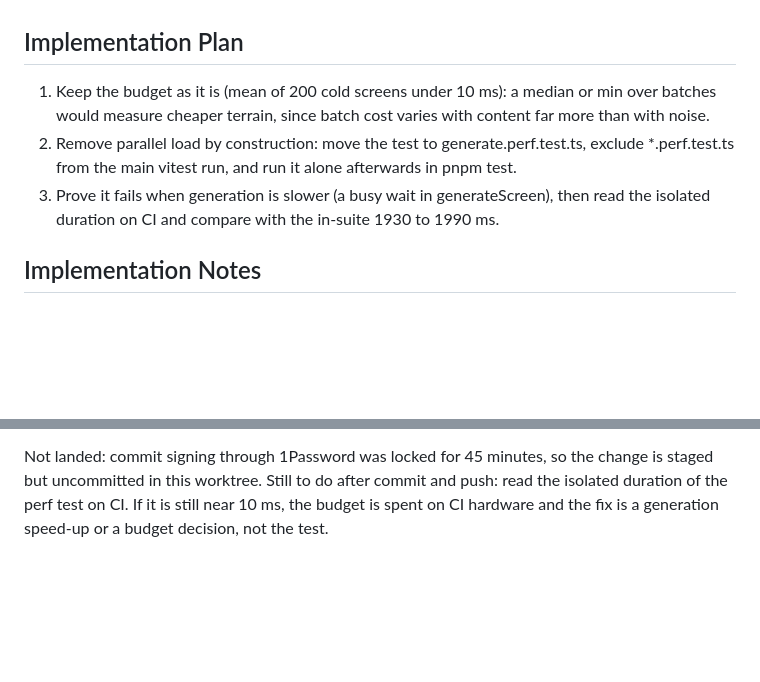
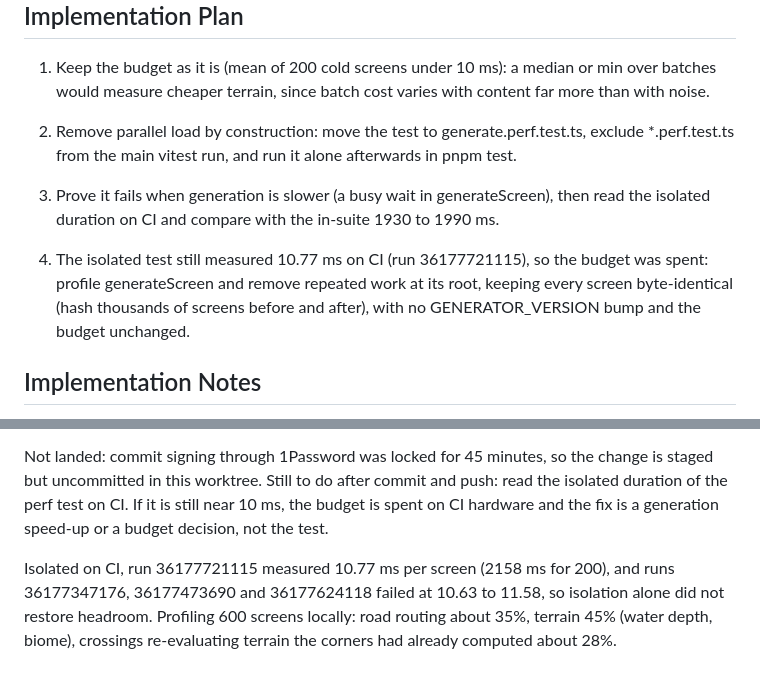
Before and after one commit to geekitycom/explore, a Markdown page: backlog/tasks/task-47 - Make-the-generateScreen-timing-test-robust-to-parallel-test-load.md, 2 parts joined by grey strips. Rendered like a GitHub page; blank space fills up the shorter version.

Commit message:
docs(backlog): record TASK-47 CI evidence and speed-up plan
Co-Authored-By: Claude Opus 5.5 <noreply@anthropic.com>

```diff
--- a/backlog/tasks/task-47 - Make-the-generateScreen-timing-test-robust-to-parallel-test-load.md
+++ b/backlog/tasks/task-47 - Make-the-generateScreen-timing-test-robust-to-parallel-test-load.md
@@ -29,6 +29,8 @@ generate.test.ts asserts a mean under 10 ms per screen by wall clock. That budge
 1. Keep the budget as it is (mean of 200 cold screens under 10 ms): a median or min over batches would measure cheaper terrain, since batch cost varies with content far more than with noise.
 2. Remove parallel load by construction: move the test to generate.perf.test.ts, exclude *.perf.test.ts from the main vitest run, and run it alone afterwards in pnpm test.
 3. Prove it fails when generation is slower (a busy wait in generateScreen), then read the isolated duration on CI and compare with the in-suite 1930 to 1990 ms.
+
+4. The isolated test still measured 10.77 ms on CI (run 36177721115), so the budget was spent: profile generateScreen and remove repeated work at its root, keeping every screen byte-identical (hash thousands of screens before and after), with no GENERATOR_VERSION bump and the budget unchanged.
 <!-- SECTION:PLAN:END -->
 
 ## Implementation Notes
@@ -39,4 +41,6 @@ Evidence before changing anything: on CI the test took 1930, 1986 and 1990 ms fo
 Implemented: generate.perf.test.ts holds the test unchanged; pnpm test runs vitest with --exclude **/*.perf.test.ts, then vitest run perf.test alone. Locally: 444 tests then 1, all pass. With a 6 ms busy wait in generateScreen it failed at 10.0 ms (2003 ms for 200); with 8 ms it failed with "expected 12.025 to be less than 10". Locally the budget is about 2x the current 5 ms cost, so it catches regressions around a doubling here, and smaller ones on slower CI hardware.
 
 Not landed: commit signing through 1Password was locked for 45 minutes, so the change is staged but uncommitted in this worktree. Still to do after commit and push: read the isolated duration of the perf test on CI. If it is still near 10 ms, the budget is spent on CI hardware and the fix is a generation speed-up or a budget decision, not the test.
+
+Isolated on CI, run 36177721115 measured 10.77 ms per screen (2158 ms for 200), and runs 36177347176, 36177473690 and 36177624118 failed at 10.63 to 11.58, so isolation alone did not restore headroom. Profiling 600 screens locally: road routing about 35%, terrain 45% (water depth, biome), crossings re-evaluating terrain the corners had already computed about 28%.
 <!-- SECTION:NOTES:END -->
```
Also changed, not shown: other parts of backlog/tasks/task-47 - Make-the-generateScreen-timing-test-robust-to-parallel-test-load.md (+1 -1 lines).
